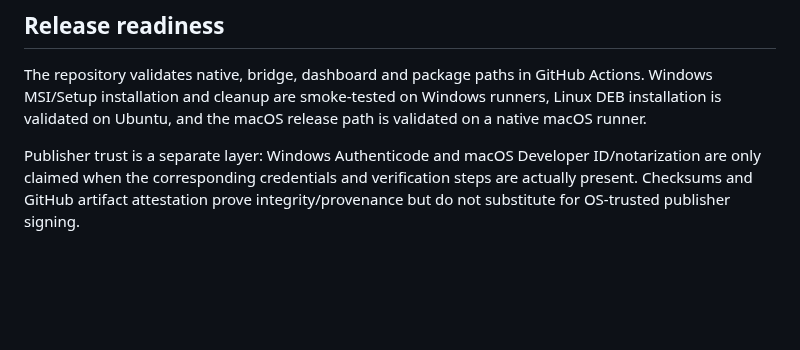
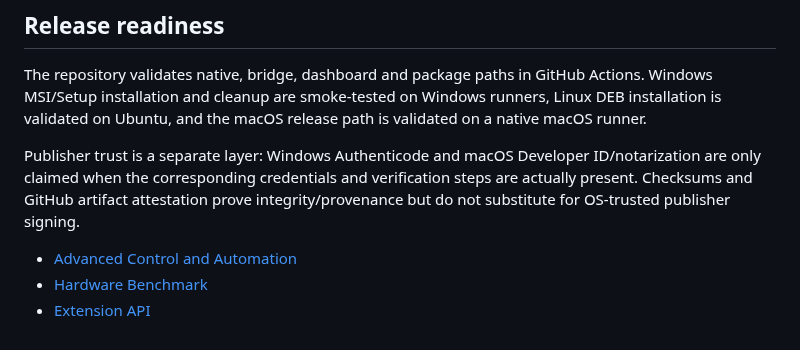
Before and after one commit to lordkeremello45/HWcontrol2.0, a Markdown page: docs/wiki/Home.md, the part around the change. GitHub-like rendering; blank space fills up the shorter version.

Commit message:
docs: expose advanced control features

```diff
--- a/docs/wiki/Home.md
+++ b/docs/wiki/Home.md
@@ -149,3 +149,7 @@ See:
 The repository validates native, bridge, dashboard and package paths in GitHub Actions. Windows MSI/Setup installation and cleanup are smoke-tested on Windows runners, Linux DEB installation is validated on Ubuntu, and the macOS release path is validated on a native macOS runner.
 
 Publisher trust is a separate layer: Windows Authenticode and macOS Developer ID/notarization are only claimed when the corresponding credentials and verification steps are actually present. Checksums and GitHub artifact attestation prove integrity/provenance but do not substitute for OS-trusted publisher signing.
+
+- [Advanced Control and Automation](Features-Advanced-Control.md)
+- [Hardware Benchmark](Features-Benchmark.md)
+- [Extension API](Features-Extension-API.md)
```
